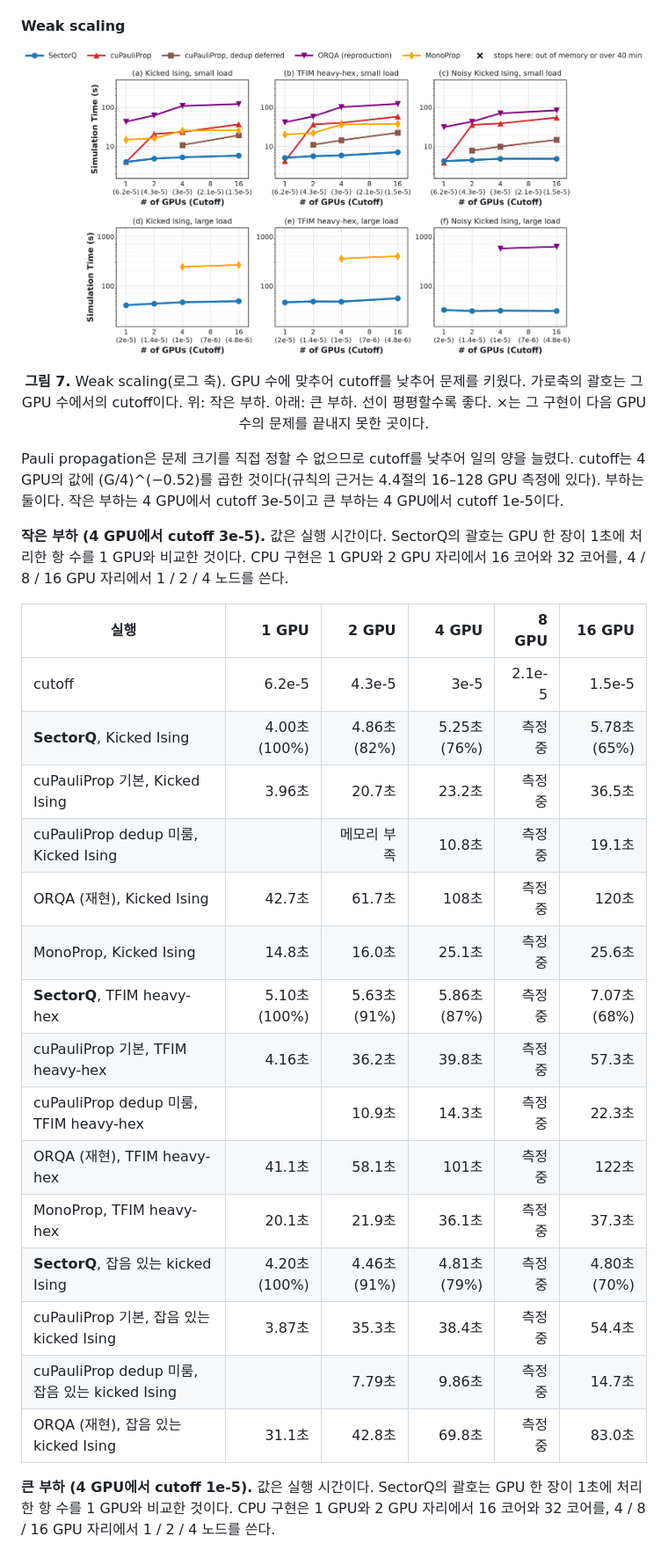
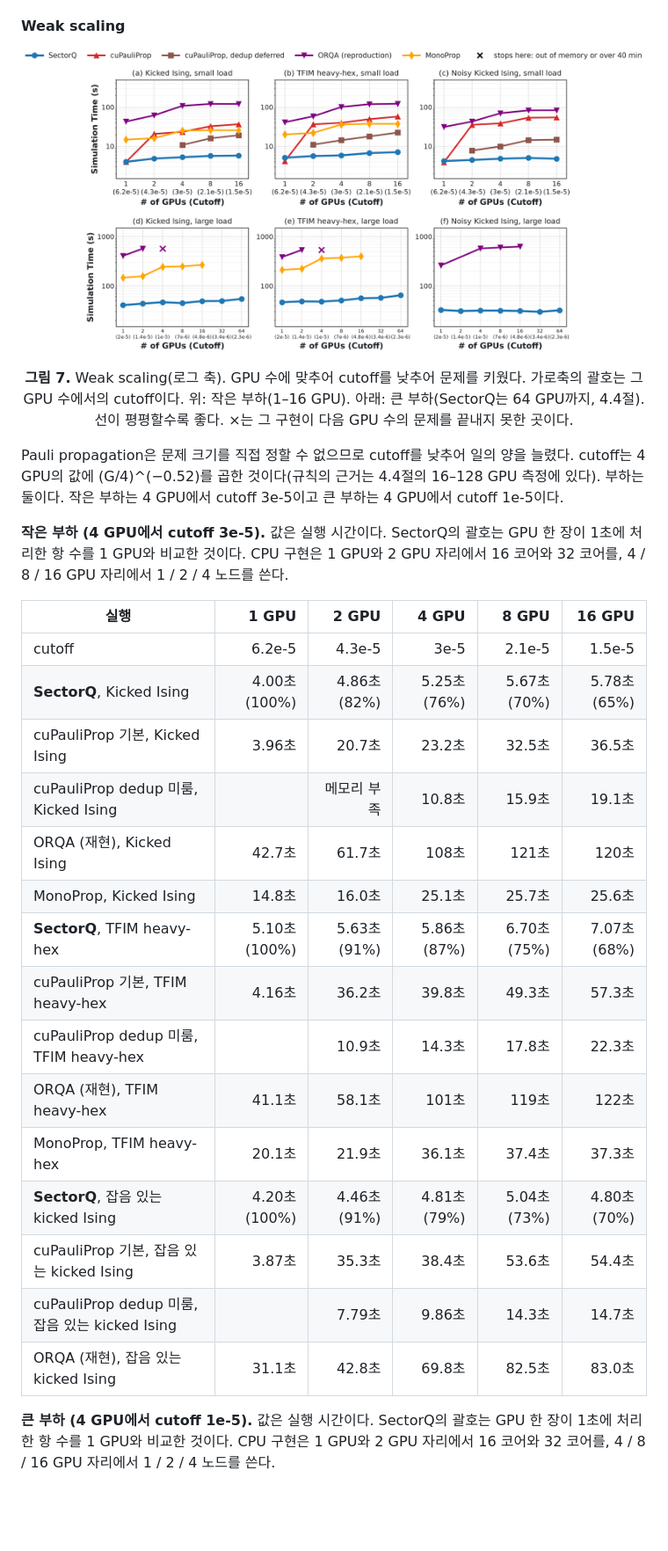
Before and after one commit to changjongkim/Optimized-cuPauliProp, a Markdown page: README.md, the part around one of its changes. Shown at 88% size. GitHub-like rendering; pictures changed too: figures/eval_weak.png; blank space fills up the shorter version.

```diff
--- a/README.md
+++ b/README.md
@@ -615,7 +615,7 @@ cuPauliProp이 GPU 1장으로 끝내는 가장 큰 설정에서 SectorQ의 시
 #### Weak scaling
 
 <p align="center"><img src="figures/eval_weak.png" width="980"></p>
-<p align="center"><b>그림 7.</b> Weak scaling(로그 축). GPU 수에 맞추어 cutoff를 낮추어 문제를 키웠다. 가로축의 괄호는 그 GPU 수에서의 cutoff이다. 위: 작은 부하. 아래: 큰 부하. 선이 평평할수록 좋다. ×는 그 구현이 다음 GPU 수의 문제를 끝내지 못한 곳이다.</p>
+<p align="center"><b>그림 7.</b> Weak scaling(로그 축). GPU 수에 맞추어 cutoff를 낮추어 문제를 키웠다. 가로축의 괄호는 그 GPU 수에서의 cutoff이다. 위: 작은 부하(1–16 GPU). 아래: 큰 부하(SectorQ는 64 GPU까지, 4.4절). 선이 평평할수록 좋다. ×는 그 구현이 다음 GPU 수의 문제를 끝내지 못한 곳이다.</p>
 
 Pauli propagation은 문제 크기를 직접 정할 수 없으므로 cutoff를 낮추어 일의 양을 늘렸다. cutoff는 4 GPU의 값에 (G/4)^(−0.52)를 곱한 것이다(규칙의 근거는 4.4절의 16–128 GPU 측정에 있다). 부하는 둘이다. 작은 부하는 4 GPU에서 cutoff 3e-5이고 큰 부하는 4 GPU에서 cutoff 1e-5이다.
 
@@ -625,20 +625,20 @@ Pauli propagation은 문제 크기를 직접 정할 수 없으므로 cutoff를
 | 실행 | 1 GPU | 2 GPU | 4 GPU | 8 GPU | 16 GPU |
 |---|---:|---:|---:|---:|---:|
 | cutoff | 6.2e-5 | 4.3e-5 | 3e-5 | 2.1e-5 | 1.5e-5 |
-| **SectorQ**, Kicked Ising | 4.00초 (100%) | 4.86초 (82%) | 5.25초 (76%) | 측정 중 | 5.78초 (65%) |
-| cuPauliProp 기본, Kicked Ising | 3.96초 | 20.7초 | 23.2초 | 측정 중 | 36.5초 |
-| cuPauliProp dedup 미룸, Kicked Ising |  | 메모리 부족 | 10.8초 | 측정 중 | 19.1초 |
-| ORQA (재현), Kicked Ising | 42.7초 | 61.7초 | 108초 | 측정 중 | 120초 |
-| MonoProp, Kicked Ising | 14.8초 | 16.0초 | 25.1초 | 측정 중 | 25.6초 |
-| **SectorQ**, TFIM heavy-hex | 5.10초 (100%) | 5.63초 (91%) | 5.86초 (87%) | 측정 중 | 7.07초 (68%) |
-| cuPauliProp 기본, TFIM heavy-hex | 4.16초 | 36.2초 | 39.8초 | 측정 중 | 57.3초 |
-| cuPauliProp dedup 미룸, TFIM heavy-hex |  | 10.9초 | 14.3초 | 측정 중 | 22.3초 |
-| ORQA (재현), TFIM heavy-hex | 41.1초 | 58.1초 | 101초 | 측정 중 | 122초 |
-| MonoProp, TFIM heavy-hex | 20.1초 | 21.9초 | 36.1초 | 측정 중 | 37.3초 |
-| **SectorQ**, 잡음 있는 kicked Ising | 4.20초 (100%) | 4.46초 (91%) | 4.81초 (79%) | 측정 중 | 4.80초 (70%) |
-| cuPauliProp 기본, 잡음 있는 kicked Ising | 3.87초 | 35.3초 | 38.4초 | 측정 중 | 54.4초 |
-| cuPauliProp dedup 미룸, 잡음 있는 kicked Ising |  | 7.79초 | 9.86초 | 측정 중 | 14.7초 |
-| ORQA (재현), 잡음 있는 kicked Ising | 31.1초 | 42.8초 | 69.8초 | 측정 중 | 83.0초 |
+| **SectorQ**, Kicked Ising | 4.00초 (100%) | 4.86초 (82%) | 5.25초 (76%) | 5.67초 (70%) | 5.78초 (65%) |
+| cuPauliProp 기본, Kicked Ising | 3.96초 | 20.7초 | 23.2초 | 32.5초 | 36.5초 |
+| cuPauliProp dedup 미룸, Kicked Ising |  | 메모리 부족 | 10.8초 | 15.9초 | 19.1초 |
+| ORQA (재현), Kicked Ising | 42.7초 | 61.7초 | 108초 | 121초 | 120초 |
+| MonoProp, Kicked Ising | 14.8초 | 16.0초 | 25.1초 | 25.7초 | 25.6초 |
+| **SectorQ**, TFIM heavy-hex | 5.10초 (100%) | 5.63초 (91%) | 5.86초 (87%) | 6.70초 (75%) | 7.07초 (68%) |
+| cuPauliProp 기본, TFIM heavy-hex | 4.16초 | 36.2초 | 39.8초 | 49.3초 | 57.3초 |
+| cuPauliProp dedup 미룸, TFIM heavy-hex |  | 10.9초 | 14.3초 | 17.8초 | 22.3초 |
+| ORQA (재현), TFIM heavy-hex | 41.1초 | 58.1초 | 101초 | 119초 | 122초 |
+| MonoProp, TFIM heavy-hex | 20.1초 | 21.9초 | 36.1초 | 37.4초 | 37.3초 |
+| **SectorQ**, 잡음 있는 kicked Ising | 4.20초 (100%) | 4.46초 (91%) | 4.81초 (79%) | 5.04초 (73%) | 4.80초 (70%) |
+| cuPauliProp 기본, 잡음 있는 kicked Ising | 3.87초 | 35.3초 | 38.4초 | 53.6초 | 54.4초 |
+| cuPauliProp dedup 미룸, 잡음 있는 kicked Ising |  | 7.79초 | 9.86초 | 14.3초 | 14.7초 |
+| ORQA (재현), 잡음 있는 kicked Ising | 31.1초 | 42.8초 | 69.8초 | 82.5초 | 83.0초 |
 
 **큰 부하 (4 GPU에서 cutoff 1e-5).** 값은 실행 시간이다. SectorQ의 괄호는 GPU 한 장이 1초에 처리한 항 수를 1 GPU와 비교한 것이다. CPU 구현은 1 GPU와 2 GPU 자리에서 16 코어와 32 코어를, 4 / 8 / 16 GPU 자리에서 1 / 2 / 4 노드를 쓴다.
 
```
Also changed, not shown: other parts of README.md (+187 -131 lines), figures/eval_scaleout.png, figures/eval_single_node.png, figures/eval_strong.png, 2 other files.
